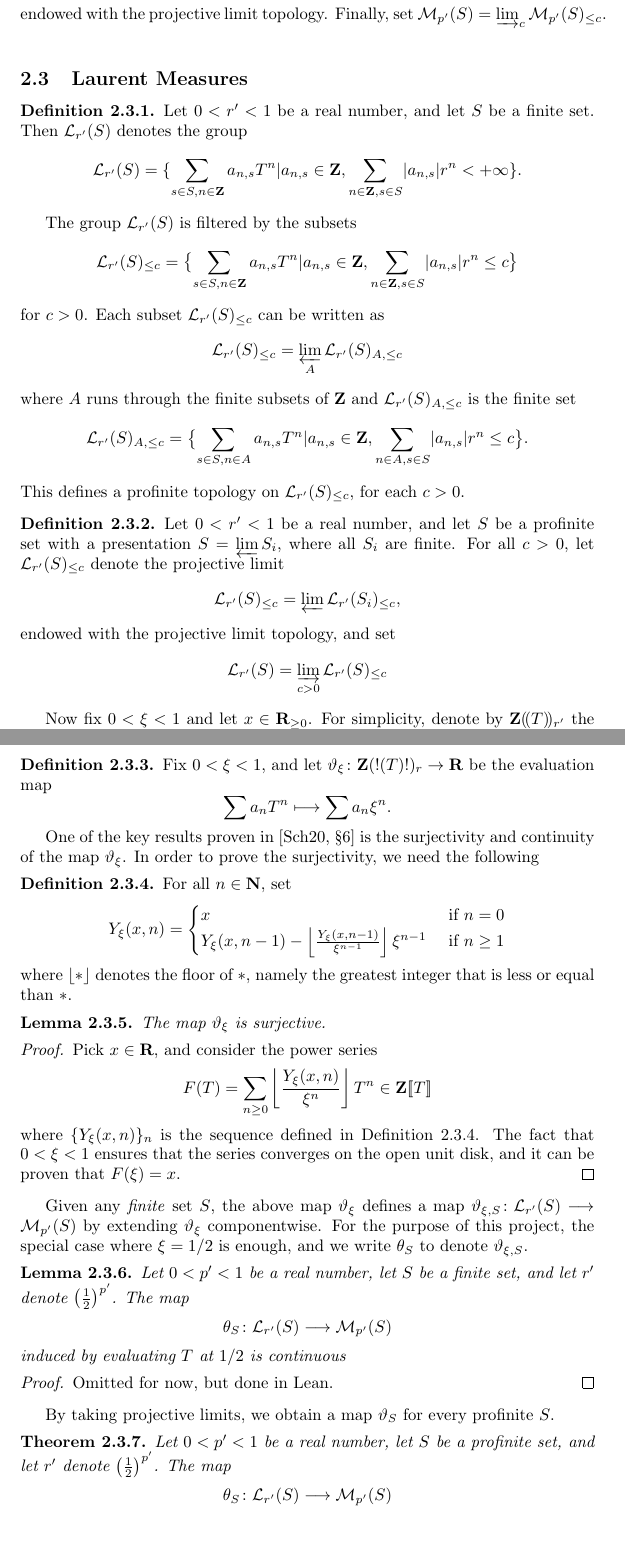
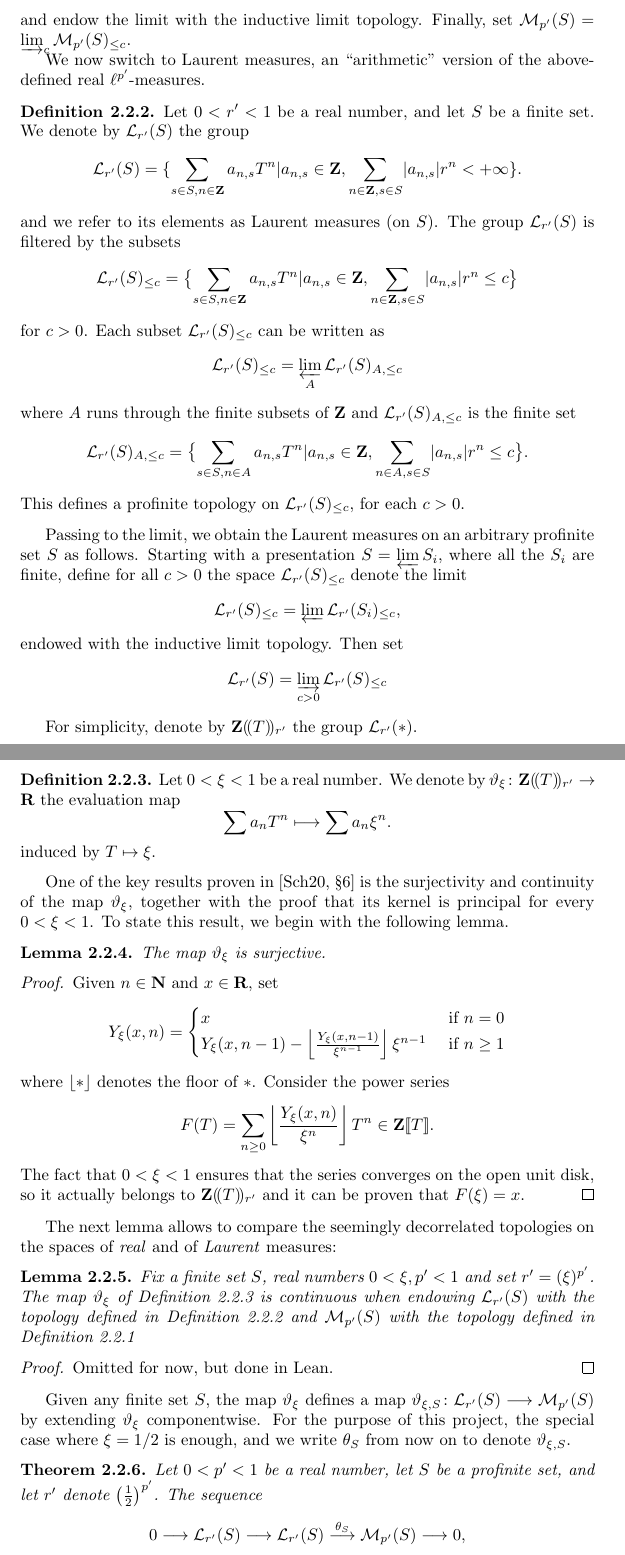
Before and after one commit to leanprover-community/liquid, a LaTeX document (src/web.tex, which reads src/laurent_measures.tex, src/real_measures.tex): two parts of pages 30 and 31 of 40, joined at a grey line, cut so that both start at the same text, the shorter picture padded with empty space. Compiled offline with pdfLaTeX.

Commit message:
modifications

```diff
--- a/src/laurent_measures.tex
+++ b/src/laurent_measures.tex
@@ -1 +0,0 @@
-\subsection{Laurent Measures}
@@ -2,14 +20,19 @@
+\Rm(S)_{\leq c}=\varprojlim \Rm(S_i)_{\leq c}
+\]
+and endow the limit with the inductive limit topology. Finally, set $\Rm(S)=\varinjlim_{c}\Rm(S)_{\leq c}$.
+
+We now switch to Laurent measures, an ``arithmetic'' version of the above-defined real $\ell^{p'}$-measures.
 
 \begin{definition}
 	\label{laurent-measures-fin}
   \lean{laurent_measures}
   \leanok
-  Let $0 < r' < 1$ be a real number, and let $S$ be a finite set. Then $\Lm_{r'}(S)$ denotes the group
+  Let $0 < r' < 1$ be a real number, and let $S$ be a finite set. We denote by $\Lm_{r'}(S)$ the group
 \[
 \Lm_{r'}(S)=\{\sum_{s\in S,n\in \Z}a_{n,s}T^n \vert a_{n,s}\in \Z, \sum_{n\in\Z, s\in S}\lvert a_{n,s}\rvert r^n
 < + \infty\}.
 \]
-\end{definition}
+and we refer to its elements as Laurent measures (on $S$).
 The group $\Lm_{r'}(S)$ is filtered by the subsets
 \[
 \Lm_{r'}(S)_{\leq c}=\bigl\{\sum_{s\in S,n\in \Z}a_{n,s}T^n \vert a_{n,s}\in \Z, \sum_{n\in\Z, s\in S}\lvert a_{n,s}\rvert r^n
@@ -24,19 +47,22 @@ where $A$ runs through the finite subsets of $\Z$ and $\Lm_{r'}(S)_{A,\leq c}$ i
 \Lm_{r'}(S)_{A,\leq c}=\bigl\{\sum_{s\in S,n\in A}a_{n,s}T^n \vert a_{n,s}\in \Z, \sum_{n\in A, s\in S}\lvert a_{n,s}\rvert r^n\leq c\bigr\}.
 \]
 This defines a profinite topology on $\Lm_{r'}(S)_{\leq c}$, for each $c>0$.
-\begin{definition}
- \label{laurent-measures}
- \lean{laurent_measures}
- \leanok
-  Let $0 < r' < 1$ be a real number, and let $S$ be a profinite set with a presentation $S=\varprojlim S_i$, where all $S_i$ are finite. For all $c>0$, let $\Lm_{r'}(S)_{\leq c}$ denote the projective limit
+\end{definition}
+Passing to the limit, we obtain the Laurent measures on an arbitrary profinite set $S$ as follows.
+%\begin{definition}
+% \label{laurent-measures}
+% \lean{laurent_measures}
+% \leanok
+%  Let $0 < r' < 1$ be a real number, and let $S$ be a profinite set with
+Starting with a presentation $S=\varprojlim S_i$, where all the $S_i$ are finite, define for all $c>0$ the space $\Lm_{r'}(S)_{\leq c}$ denote the limit
 \[
 \Lm_{r'}(S)_{\leq c}=\varprojlim\Lm_{r'}(S_i)_{\leq c},
 \]
-endowed with the projective limit topology, and set
+endowed with the inductive limit topology. Then set
 \[
 \Lm_{r'}(S)=\varinjlim_{c > 0}\Lm_{r'}(S)_{\leq c}
 \]
-\end{definition}
+%\end{definition}
 
 %For every $\alpha\in\R$ let $\lfloor \alpha\rfloor\in\Z$ be the largest integer that satisfies $\lfloor \alpha\rfloor\le \alpha$: in particular,
 %\[
@@ -45,7 +71,9 @@ endowed with the projective limit topology, and set
 %  \alpha\geq 0 \Longrightarrow \lfloor \alpha\rfloor \geq 0.
 %\]
 
-Now fix $0< \xi<1$ and let $x\in\R_{\geq 0}$. For simplicity, denote by $\Z(\!(T)\!)_{r'}$ the group $\Lm_{r'}(\ast)$. The next theorem is the first statement of Theorem~6.9 in~\cite{Analytic}.
+%Now fix $0< \xi<1$ and let $x\in\R_{\geq 0}$.
+For simplicity, denote by $\Z(\!(T)\!)_{r'}$ the group $\Lm_{r'}(\ast)$.
+%The next theorem is the first statement of Theorem~6.9 in~\cite{Analytic}.
 
 %\begin{lemma}
 %  \label{theta.finite_sum}
@@ -171,27 +199,21 @@ Now fix $0< \xi<1$ and let $x\in\R_{\geq 0}$. For simplicity, denote by $\Z(\!(T
   \label{theta}
   \lean{theta.ϑ}
   \leanok
-  Fix $0<\xi <1$, and let $\vartheta_{\xi}\colon \Z(!(T)!)_r\rightarrow \R$ be the evaluation map
+  Let $0<\xi <1$ be a real number. We denote by $\vartheta_{\xi}\colon \Z(\!(T)\!)_{r'}\rightarrow \R$ the evaluation map
   \[
     \sum a_nT^n\longmapsto \sum a_n\xi^n.
   \]
+induced by $T\mapsto \xi$.
 \end{definition}
 
-One of the key results proven in \cite[\S 6]{Analytic} is the surjectivity and continuity of the map $\vartheta_\xi$. In order to prove the surjectivity, we need the following
- \begin{definition}
-  \label{theta.y}
-  \lean{theta.y}
-  \leanok
-	For all $n\in\N$, set
-	\[
-		Y_\xi(x, n)=
-		\begin{cases}
-			x&\text{ if } n = 0 \\
-			Y_\xi(x,n-1) - \left\lfloor \frac{Y_\xi(x,n-1)}{\xi^{n-1}} \right\rfloor \xi^{n-1} & \text{ if } n \ge 1
-		\end{cases}
-	\]
-where $\lfloor \ast \rfloor$ denotes the floor of $\ast$, namely the greatest integer that is less or equal than $\ast$.
-\end{definition}
+One of the key results proven in \cite[\S 6]{Analytic} is the surjectivity and continuity of the map $\vartheta_\xi$, together with the proof that its kernel is principal for every $0<\xi<1$. To state this result, we begin with the following lemma.
+
+% \begin{definition}
+%  \label{theta.y}
+%  \lean{theta.y}
+%  \leanok
+%	, namely the greatest integer that is less or equal than $\ast$.
+%\end{definition}
 
 \begin{lemma}
   \label{theta.surjective}
@@ -204,42 +226,50 @@ where $\lfloor \ast \rfloor$ denotes the floor of $\ast$, namely the greatest in
 \begin{proof}
   \uses{theta}
   \leanok
-  Pick $x\in \R$, and consider the power series
+  Given $n\in\N$ and $x\in\R$, set
+	\[
+		Y_\xi(x, n)=
+		\begin{cases}
+			x&\text{ if } n = 0 \\
+			Y_\xi(x,n-1) - \left\lfloor \frac{Y_\xi(x,n-1)}{\xi^{n-1}} \right\rfloor \xi^{n-1} & \text{ if } n \ge 1
+		\end{cases}
+	\]
+where $\lfloor \ast \rfloor$ denotes the floor of $\ast$. Consider the power series
   \[
-    F(T)=\sum_{n\geq 0}\left\lfloor \frac{Y_\xi(x,n)}{\xi^n}\right\rfloor T^n\in\Z[\![T]\!]
+    F(T)=\sum_{n\geq 0}\left\lfloor \frac{Y_\xi(x,n)}{\xi^n}\right\rfloor T^n\in\Z[\![T]\!].
   \]
-  where $\{Y_\xi(x,n)\}_{n}$ is the sequence defined in Definition~\ref{theta.y}. The fact that $0<\xi<1$ ensures that the series converges on the open unit disk, and it can be proven that $F(\xi)=x$.
+	The fact that $0<\xi<1$ ensures that the series converges on the open unit disk, so it actually belongs to $\Z(\!(T)\!)_{r'}$ and it can be proven that $F(\xi)=x$.
 %  By Proposition~\ref{theta.has_sum_x}, the series converges on the open unit disks,
 %  so it belongs to $\Z((T))_r$ and it specializes to $x$ when evaluated at $T=\xi$.
 \end{proof}
-
-Given any \emph{finite} set $S$, the above map $\vartheta_{\xi}$ defines a map $\vartheta_{\xi,S}\colon \Lm_{r'}(S)\longrightarrow \Rm(S)$ by extending $\vartheta_{\xi}$ componentwise. For the purpose of this project, the special case where $\xi=1/2$ is enough, and we write $\theta_S$ to denote $\vartheta_{\xi,S}$.
-
+The next lemma allows to compare the seemingly decorrelated topologies on the spaces of \emph{real} and of \emph{Laurent} measures:
 \begin{lemma}
 	\label{theta.continuous}
 	\uses{theta}
 	\lean{ses.continuous_θ_c}
 	\leanok
-Let $0<p'<1$ be a real number, let $S$ be a finite set, and let $r'$ denote $\left(\frac{1}{2}\right)^{p'}$. The map
-\[
-\theta_{S}\colon \Lm_{r'}(S)\longrightarrow \Rm(S)
-\]
-induced by evaluating $T$ at $1/2$ is continuous
+%Let $0<p'<1$ be a real number, let $S$ be a finite set, and let $r'$ denote $\left(\frac{1}{2}\right)^{p'}$.
+Fix a finite set $S$, real numbers $0<\xi,p'<1$ and set $r'=(\xi)^{p'}$. The map $\vartheta_\xi$ of Definition~\ref{theta} is continuous when endowing $\Lm_{r'}(S)$ with the topology defined in Definition~\ref{laurent-measures-fin} and $\Rm(S)$ with the topology defined in Definition~\ref{real-measures}
+%\[
+%\theta_{S}\colon \Lm_{r'}(S)\longrightarrow \Rm(S)
+%\]
+%induced by evaluating $T$ at $1/2$ is continuous
 \end{lemma}
-
 \begin{proof}
   \leanok
   Omitted for now, but done in Lean.
 \end{proof}
 
-By taking projective limits, we obtain a map $\vartheta_{S}$ for every profinite $S$.
+Given any finite set $S$, the map $\vartheta_{\xi}$ defines a map $\vartheta_{\xi,S}\colon \Lm_{r'}(S)\longrightarrow \Rm(S)$ by extending $\vartheta_{\xi}$ componentwise. For the purpose of this project, the special case where $\xi=1/2$ is enough, and we write $\theta_S$ from now on to denote $\vartheta_{\xi,S}$.
+
+%By taking projective limits, we obtain a map $\vartheta_{S}$ for every profinite $S$.
 
 \begin{theorem}
-  \label{theta.prof_surj_and_cont}
+  \label{theta.exact_finite}
   \uses{theta}
   \leanok
 %  \lean{ses.continuous_θ_c}
-Let $0<p'<1$ be a real number, let $S$ be a profinite set, and let $r'$ denote $\left(\frac{1}{2}\right)^{p'}$. The map
+Let $0<p'<1$ be a real number, let $S$ be a profinite set, and let $r'$ denote $\left(\frac{1}{2}\right)^{p'}$. The sequence
 \[
-\theta_{S}\colon \Lm_{r'}(S)\longrightarrow \Rm(S)
+0\longrightarrow\Lm_{r'}(S)\longrightarrow \Lm_{r'}(S)\overset{\theta_S}{\longrightarrow} \Rm(S)\longrightarrow 0,
 \]
--- a/src/real_measures.tex
+++ b/src/real_measures.tex
@@ -19,4 +19,4 @@ where $\Rm(S)_{\leq c}=\left\{F \in \Rm(S) \text{ such that } \Vert F \Vert_{\el
 \[
 \Rm(S)_{\leq c}=\varprojlim \Rm(S_i)_{\leq c}
 \]
-endowed with the projective limit topology. Finally, set $\Rm(S)=\varinjlim_{c}\Rm(S)_{\leq c}$.
+and endow the limit with the inductive limit topology. Finally, set $\Rm(S)=\varinjlim_{c}\Rm(S)_{\leq c}$.
```
Also changed, not shown: src/content.tex (+0 -1 lines), src/laurent_measures.tex (30 more changed lines), src/real_measures.tex (6 more changed lines).
